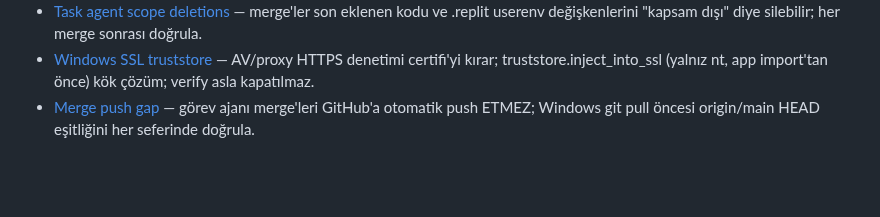
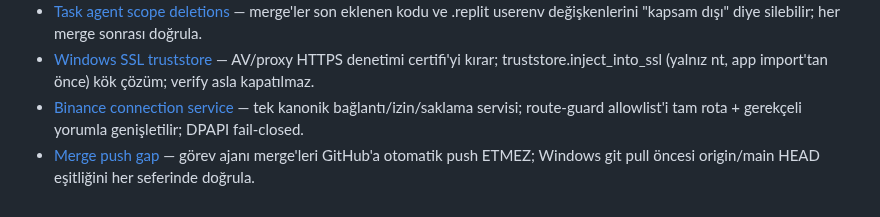
Before and after one commit to bayramborcekli/Alpha-Intelligence-OS, a Markdown page: .agents/memory/MEMORY.md, the part around the change. Rendered like a GitHub page; blank space fills up the shorter version.

Commit message:
Add binance connection service documentation and update memory file
Replit-Commit-Author: Agent

```diff
--- a/.agents/memory/MEMORY.md
+++ b/.agents/memory/MEMORY.md
@@ -14,4 +14,5 @@
 - [Legacy root alpha20.py shadow](legacy-root-alpha20.md) — plain `import alpha20` grabs a stale root copy; insert `alpha20_v1` into sys.path first or unrelated tests mass-fail.
 - [Task agent scope deletions](task-agent-scope-deletions.md) — merge'ler son eklenen kodu ve .replit userenv değişkenlerini "kapsam dışı" diye silebilir; her merge sonrası doğrula.
 - [Windows SSL truststore](windows-ssl-truststore.md) — AV/proxy HTTPS denetimi certifi'yi kırar; truststore.inject_into_ssl (yalnız nt, app import'tan önce) kök çözüm; verify asla kapatılmaz.
+- [Binance connection service](binance-connection-service.md) — tek kanonik bağlantı/izin/saklama servisi; route-guard allowlist'i tam rota + gerekçeli yorumla genişletilir; DPAPI fail-closed.
 - [Merge push gap](merge-push-gap.md) — görev ajanı merge'leri GitHub'a otomatik push ETMEZ; Windows git pull öncesi origin/main HEAD eşitliğini her seferinde doğrula.
```
Also changed, not shown: .agents/memory/binance-connection-service.md (added, +22 -0 lines).
